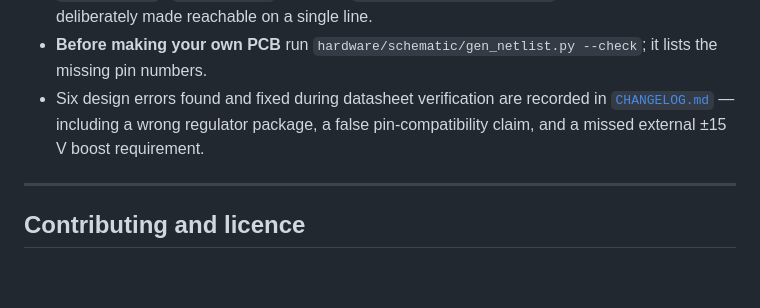
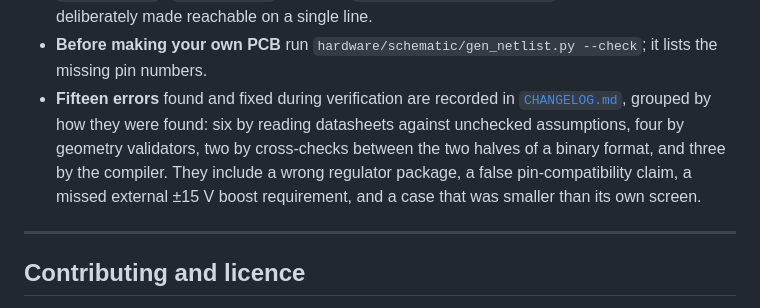
Before and after one commit to niyoseris/pocket-ebook-reader, a Markdown page: README.md, the part around the change. Rendered like a GitHub page; blank space fills up the shorter version.

Commit message:
Correct the error count in the README status list
The status bullet still said six design errors, from before the count was
made countable. It now names fifteen and says how each group was found.

Co-Authored-By: Claude Code <noreply@anthropic.com>

```diff
--- a/README.md
+++ b/README.md
@@ -345,9 +345,13 @@ or tested.** Take it as it is:
   single line.
 - **Before making your own PCB** run `hardware/schematic/gen_netlist.py --check`;
   it lists the missing pin numbers.
-- Six design errors found and fixed during datasheet verification are recorded in
-  [`CHANGELOG.md`](CHANGELOG.md) — including a wrong regulator package, a false
-  pin-compatibility claim, and a missed external ±15 V boost requirement.
+- **Fifteen errors** found and fixed during verification are recorded in
+  [`CHANGELOG.md`](CHANGELOG.md), grouped by how they were found: six by reading
+  datasheets against unchecked assumptions, four by geometry validators, two by
+  cross-checks between the two halves of a binary format, and three by the
+  compiler. They include a wrong regulator package, a false pin-compatibility
+  claim, a missed external ±15 V boost requirement, and a case that was smaller
+  than its own screen.
 
 ---
 
```
